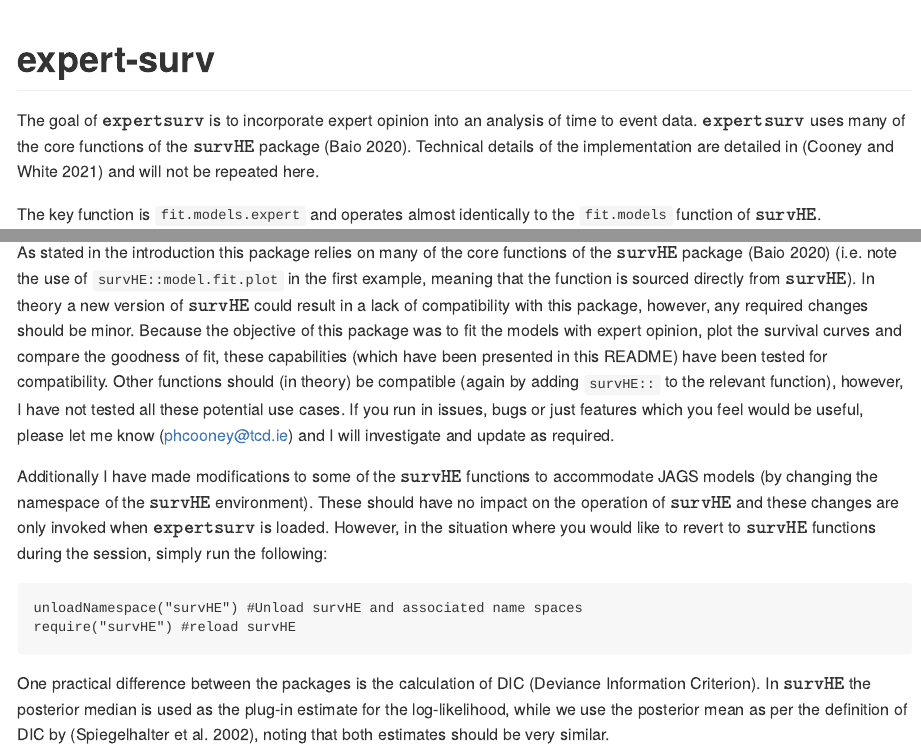
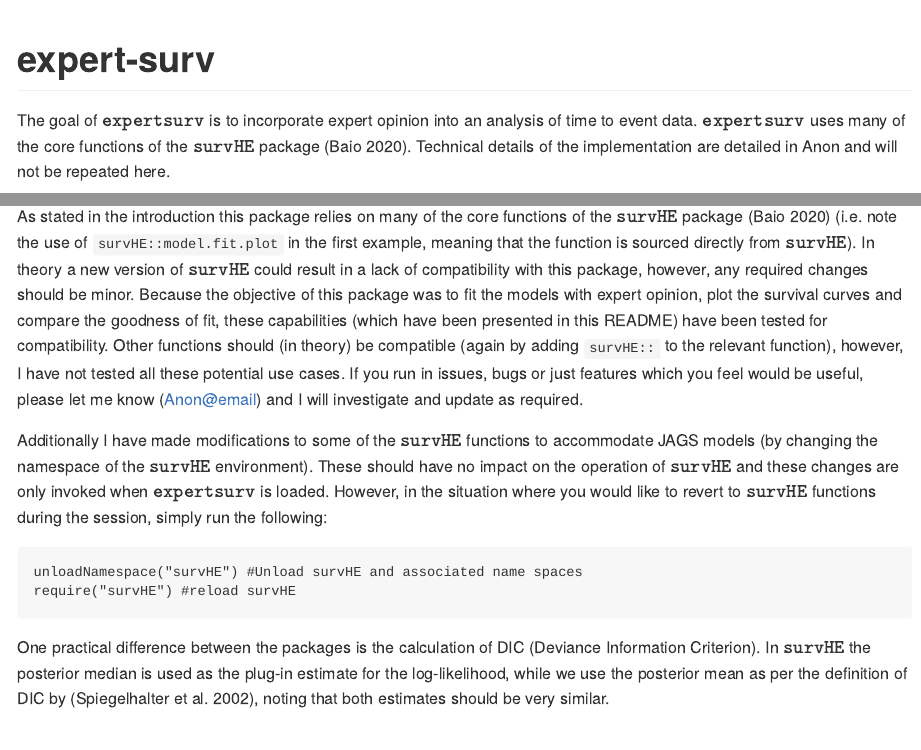
Before and after one commit to Anon19820/expertsurv, an R Markdown document (README.Rmd): the page in a window 1100 px wide, from its top, and a second part further down, joined at a grey line. Rendered offline with R 4.5, knitr and Pandoc, with nearby package versions; some code elsewhere in the file could not run offline.

Commit message:
Update README.Rmd

```diff
--- a/README.Rmd
+++ b/README.Rmd
@@ -18,7 +18,7 @@ knitr::opts_chunk$set(
 <!-- badges: start -->
 <!-- badges: end -->
 
-The goal of $\texttt{expertsurv}$ is to incorporate expert opinion into an analysis of time to event data. $\texttt{expertsurv}$ uses many of the core functions of the $\texttt{survHE}$ package [@Baio.2020]. Technical details of the implementation are detailed in [@Cooney.2021] and will not be repeated here.
+The goal of $\texttt{expertsurv}$ is to incorporate expert opinion into an analysis of time to event data. $\texttt{expertsurv}$ uses many of the core functions of the $\texttt{survHE}$ package [@Baio.2020]. Technical details of the implementation are detailed in Anon and will not be repeated here.
 
 
 The key function is `fit.models.expert` and operates almost identically to the `fit.models` function of $\texttt{survHE}$.
@@ -213,7 +213,7 @@ knitr::include_graphics("Vignette_Example 3.png")
 
 ## Compatability with survHE
 
-As stated in the introduction this package relies on many  of the core functions of the $\texttt{survHE}$ package [@Baio.2020] (i.e. note the use of `survHE::model.fit.plot` in the first example, meaning that the function is sourced directly from $\texttt{survHE}$). In theory a new version of $\texttt{survHE}$ could result in a lack of compatibility with this package, however, any required changes should be minor. Because the objective of this package was to fit the models with expert opinion, plot the survival curves and compare the goodness of fit, these capabilities (which have been presented in this README) have been tested for compatibility. Other functions should (in theory) be compatible (again by adding `survHE::` to the relevant function), however, I have not tested all these potential use cases. If you run in issues, bugs or just features which you feel would be useful, please let me know (phcooney@tcd.ie) and I will investigate and update as required.
+As stated in the introduction this package relies on many  of the core functions of the $\texttt{survHE}$ package [@Baio.2020] (i.e. note the use of `survHE::model.fit.plot` in the first example, meaning that the function is sourced directly from $\texttt{survHE}$). In theory a new version of $\texttt{survHE}$ could result in a lack of compatibility with this package, however, any required changes should be minor. Because the objective of this package was to fit the models with expert opinion, plot the survival curves and compare the goodness of fit, these capabilities (which have been presented in this README) have been tested for compatibility. Other functions should (in theory) be compatible (again by adding `survHE::` to the relevant function), however, I have not tested all these potential use cases. If you run in issues, bugs or just features which you feel would be useful, please let me know (Anon@email) and I will investigate and update as required.
 
 Additionally I have made modifications to some of the $\texttt{survHE}$ functions to accommodate JAGS models (by changing the namespace of the $\texttt{survHE}$ environment). These should have no impact on the operation of $\texttt{survHE}$ and these changes are only invoked when $\texttt{expertsurv}$ is loaded. However, in the situation where you would like to revert to $\texttt{survHE}$ functions during the session, simply run the following:
 
```
Also changed, not shown: README.Rmd (2 more changed lines).
